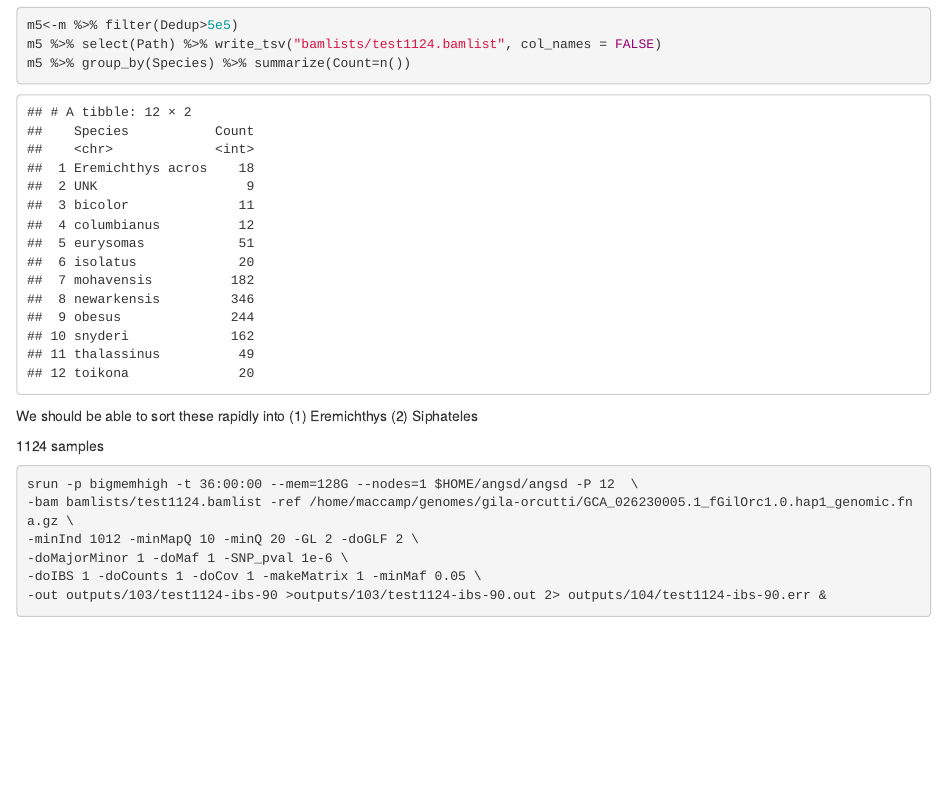
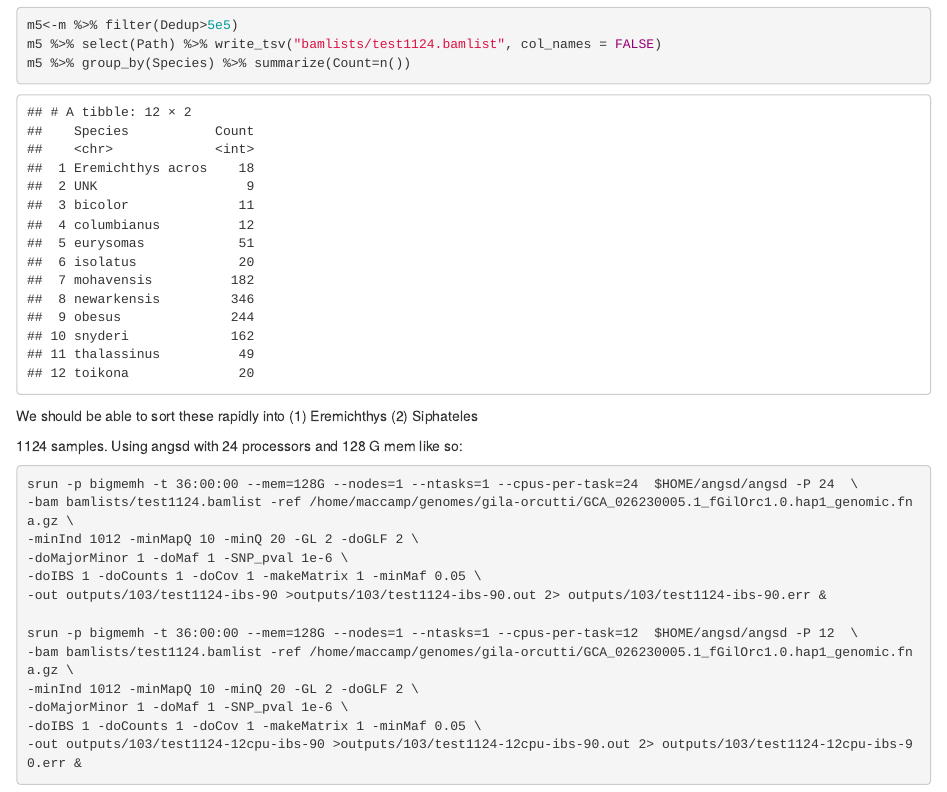
Before and after one commit to MacCampbell/fish-lake, an R Markdown document (103-global-analysis.Rmd): the page in a window 1100 px wide, from 790 px down. Rendered offline with R 4.5, knitr and Pandoc, with nearby package versions.

Commit message:
Comparing 12 vs 24 cpu multithreading

````diff
--- a/103-global-analysis.Rmd
+++ b/103-global-analysis.Rmd
@@ -46,13 +46,21 @@ We should be able to sort these rapidly into
 (1) Eremichthys
 (2) Siphateles
 
-1124 samples
+1124 samples.  Using angsd with 24 processors and 128 G mem like so:
 
 ```{sh, eval=FALSE}
-srun -p bigmemhigh -t 36:00:00 --mem=128G --nodes=1 $HOME/angsd/angsd -P 12  \
+srun -p bigmemh -t 36:00:00 --mem=128G --nodes=1 --ntasks=1 --cpus-per-task=24  $HOME/angsd/angsd -P 24  \
 -bam bamlists/test1124.bamlist -ref /home/maccamp/genomes/gila-orcutti/GCA_026230005.1_fGilOrc1.0.hap1_genomic.fna.gz \
 -minInd 1012 -minMapQ 10 -minQ 20 -GL 2 -doGLF 2 \
 -doMajorMinor 1 -doMaf 1 -SNP_pval 1e-6 \
 -doIBS 1 -doCounts 1 -doCov 1 -makeMatrix 1 -minMaf 0.05 \
--out outputs/103/test1124-ibs-90 >outputs/103/test1124-ibs-90.out 2> outputs/104/test1124-ibs-90.err &
+-out outputs/103/test1124-ibs-90 >outputs/103/test1124-ibs-90.out 2> outputs/103/test1124-ibs-90.err &
+
+srun -p bigmemh -t 36:00:00 --mem=128G --nodes=1 --ntasks=1 --cpus-per-task=12  $HOME/angsd/angsd -P 12  \
+-bam bamlists/test1124.bamlist -ref /home/maccamp/genomes/gila-orcutti/GCA_026230005.1_fGilOrc1.0.hap1_genomic.fna.gz \
+-minInd 1012 -minMapQ 10 -minQ 20 -GL 2 -doGLF 2 \
+-doMajorMinor 1 -doMaf 1 -SNP_pval 1e-6 \
+-doIBS 1 -doCounts 1 -doCov 1 -makeMatrix 1 -minMaf 0.05 \
+-out outputs/103/test1124-12cpu-ibs-90 >outputs/103/test1124-12cpu-ibs-90.out 2> outputs/103/test1124-12cpu-ibs-90.err &
+
 ```
````
